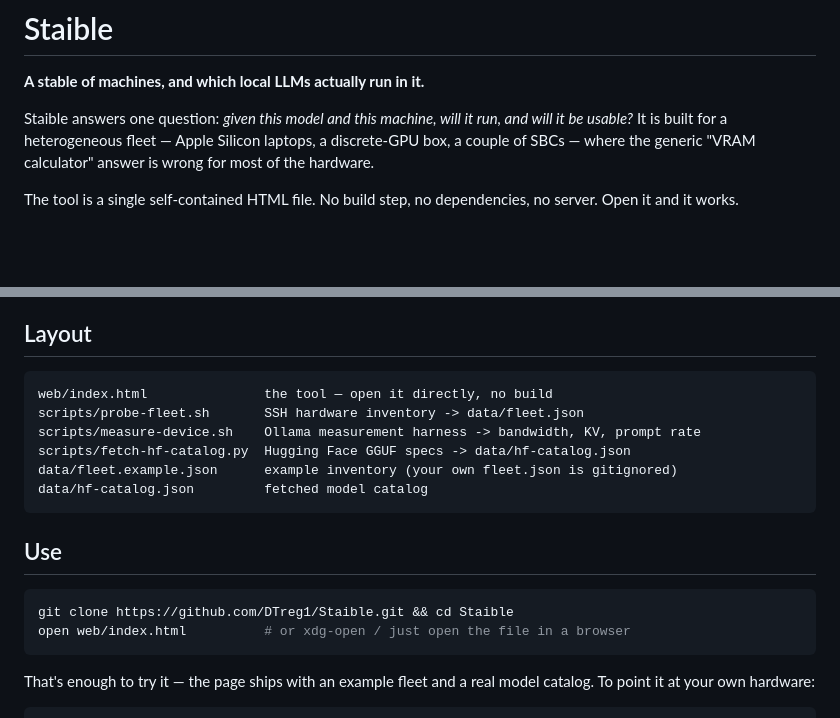
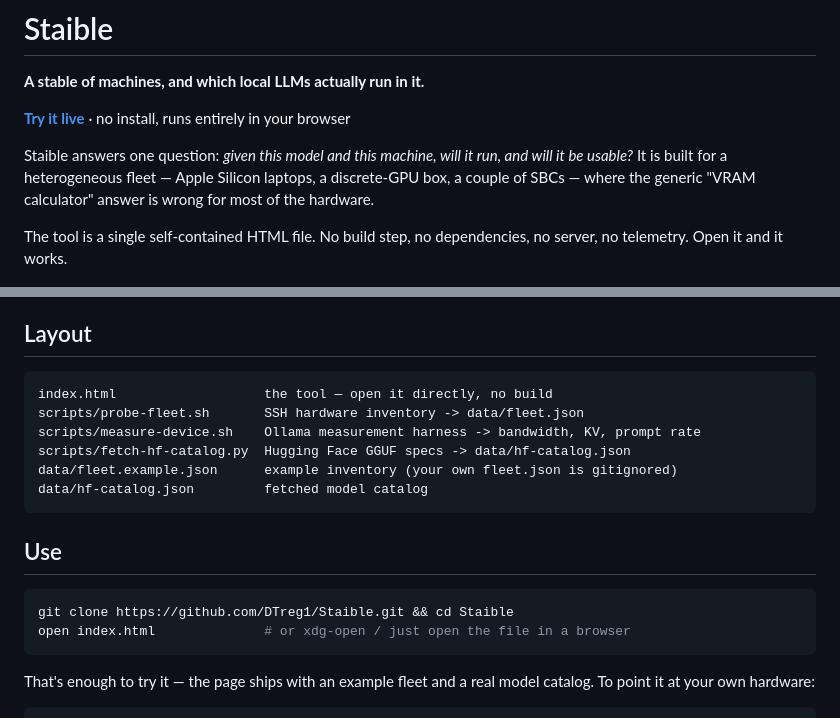
Before and after one commit to DTreg1/Staible, a Markdown page: README.md, 2 parts joined by grey strips. Drawn GitHub-style; blank space fills up the shorter version.

````diff
--- a/README.md
+++ b/README.md
@@ -1,6 +1,8 @@
 # Staible
 
 **A stable of machines, and which local LLMs actually run in it.**
+
+**[Try it live](https://dtreg1.github.io/Staible/)** · no install, runs entirely in your browser
 
 Staible answers one question: *given this model and this machine, will it run, and
 will it be usable?* It is built for a heterogeneous fleet — Apple Silicon laptops, a
@@ -8,7 +10,7 @@ discrete-GPU box, a couple of SBCs — where the generic "VRAM calculator" answe
 wrong for most of the hardware.
 
 The tool is a single self-contained HTML file. No build step, no dependencies, no
-server. Open it and it works.
+server, no telemetry. Open it and it works.
 
 ![The fitment matrix](docs/screenshots/matrix.png)
 
@@ -91,7 +93,7 @@ affected calculation.
 ## Layout
 
 ```
-web/index.html               the tool — open it directly, no build
+index.html                   the tool — open it directly, no build
 scripts/probe-fleet.sh       SSH hardware inventory -> data/fleet.json
 scripts/measure-device.sh    Ollama measurement harness -> bandwidth, KV, prompt rate
 scripts/fetch-hf-catalog.py  Hugging Face GGUF specs -> data/hf-catalog.json
@@ -103,7 +105,7 @@ data/hf-catalog.json         fetched model catalog
 
 ```bash
 git clone https://github.com/DTreg1/Staible.git && cd Staible
-open web/index.html          # or xdg-open / just open the file in a browser
+open index.html              # or xdg-open / just open the file in a browser
 ```
 
 That's enough to try it — the page ships with an example fleet and a real model
````
Also changed, not shown: docs/social-preview.png (added), 2 other files.
